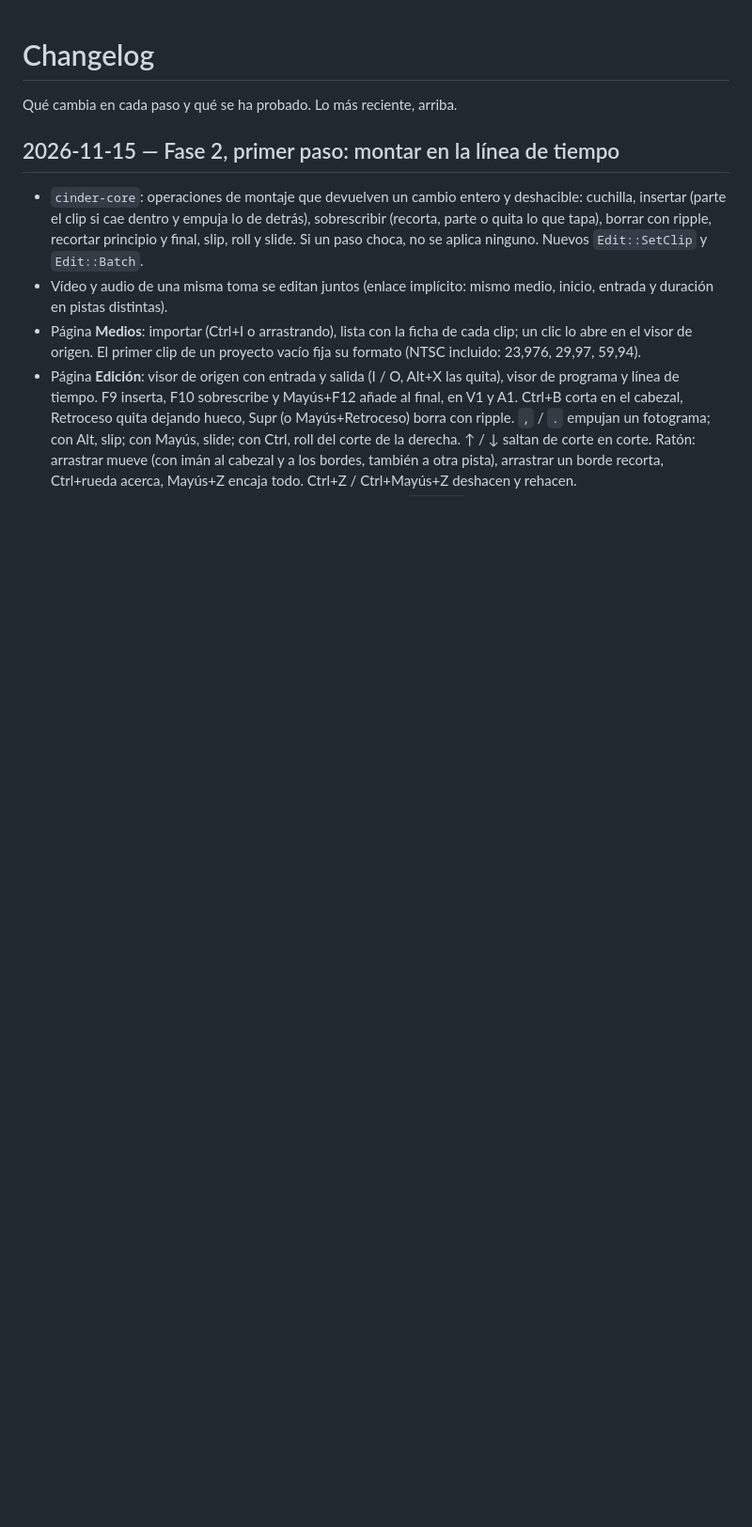
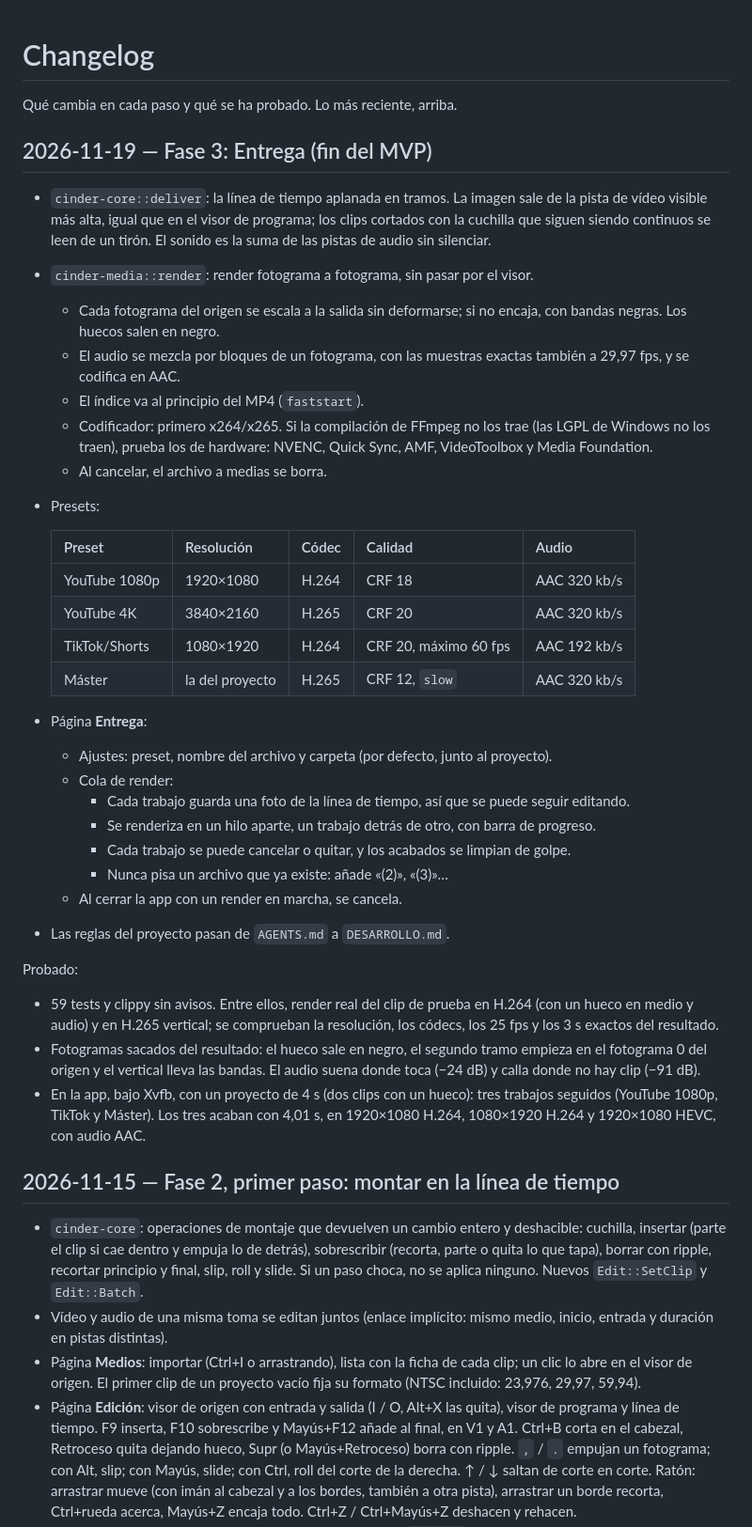
Before and after one commit to KCRooty/Cinder-Studio, a Markdown page: CHANGELOG.md, the part around the change. Shown at 94% size. Rendered like a GitHub page; blank space fills up the shorter version.

```diff
--- a/CHANGELOG.md
+++ b/CHANGELOG.md
@@ -1,6 +1,52 @@
 # Changelog
 
 Qué cambia en cada paso y qué se ha probado. Lo más reciente, arriba.
+
+## 2026-11-19 — Fase 3: Entrega (fin del MVP)
+
+- `cinder-core::deliver`: la línea de tiempo aplanada en tramos. La imagen sale de la pista de
+  vídeo visible más alta, igual que en el visor de programa; los clips cortados con la cuchilla
+  que siguen siendo continuos se leen de un tirón. El sonido es la suma de las pistas de audio
+  sin silenciar.
+- `cinder-media::render`: render fotograma a fotograma, sin pasar por el visor.
+  - Cada fotograma del origen se escala a la salida sin deformarse; si no encaja, con bandas
+    negras. Los huecos salen en negro.
+  - El audio se mezcla por bloques de un fotograma, con las muestras exactas también a
+    29,97 fps, y se codifica en AAC.
+  - El índice va al principio del MP4 (`faststart`).
+  - Codificador: primero x264/x265. Si la compilación de FFmpeg no los trae (las LGPL de
+    Windows no los traen), prueba los de hardware: NVENC, Quick Sync, AMF, VideoToolbox y
+    Media Foundation.
+  - Al cancelar, el archivo a medias se borra.
+- Presets:
+
+  | Preset | Resolución | Códec | Calidad | Audio |
+  |---|---|---|---|---|
+  | YouTube 1080p | 1920×1080 | H.264 | CRF 18 | AAC 320 kb/s |
+  | YouTube 4K | 3840×2160 | H.265 | CRF 20 | AAC 320 kb/s |
+  | TikTok/Shorts | 1080×1920 | H.264 | CRF 20, máximo 60 fps | AAC 192 kb/s |
+  | Máster | la del proyecto | H.265 | CRF 12, `slow` | AAC 320 kb/s |
+
+- Página **Entrega**:
+  - Ajustes: preset, nombre del archivo y carpeta (por defecto, junto al proyecto).
+  - Cola de render:
+    - Cada trabajo guarda una foto de la línea de tiempo, así que se puede seguir editando.
+    - Se renderiza en un hilo aparte, un trabajo detrás de otro, con barra de progreso.
+    - Cada trabajo se puede cancelar o quitar, y los acabados se limpian de golpe.
+    - Nunca pisa un archivo que ya existe: añade «(2)», «(3)»…
+  - Al cerrar la app con un render en marcha, se cancela.
+- Las reglas del proyecto pasan de `AGENTS.md` a `DESARROLLO.md`.
+
+Probado:
+- 59 tests y clippy sin avisos. Entre ellos, render real del clip de prueba en H.264 (con un
+  hueco en medio y audio) y en H.265 vertical; se comprueban la resolución, los códecs, los
+  25 fps y los 3 s exactos del resultado.
+- Fotogramas sacados del resultado: el hueco sale en negro, el segundo tramo empieza en el
+  fotograma 0 del origen y el vertical lleva las bandas. El audio suena donde toca (−24 dB) y
+  calla donde no hay clip (−91 dB).
+- En la app, bajo Xvfb, con un proyecto de 4 s (dos clips con un hueco): tres trabajos
+  seguidos (YouTube 1080p, TikTok y Máster). Los tres acaban con 4,01 s, en 1920×1080 H.264,
+  1080×1920 H.264 y 1920×1080 HEVC, con audio AAC.
 
 ## 2026-11-15 — Fase 2, primer paso: montar en la línea de tiempo
 
```
Also changed, not shown: README.md (+6 -3 lines), docs/ROADMAP.md (+11 -8 lines), docs/screenshots/02-entrega.png (added), 8 other files.
